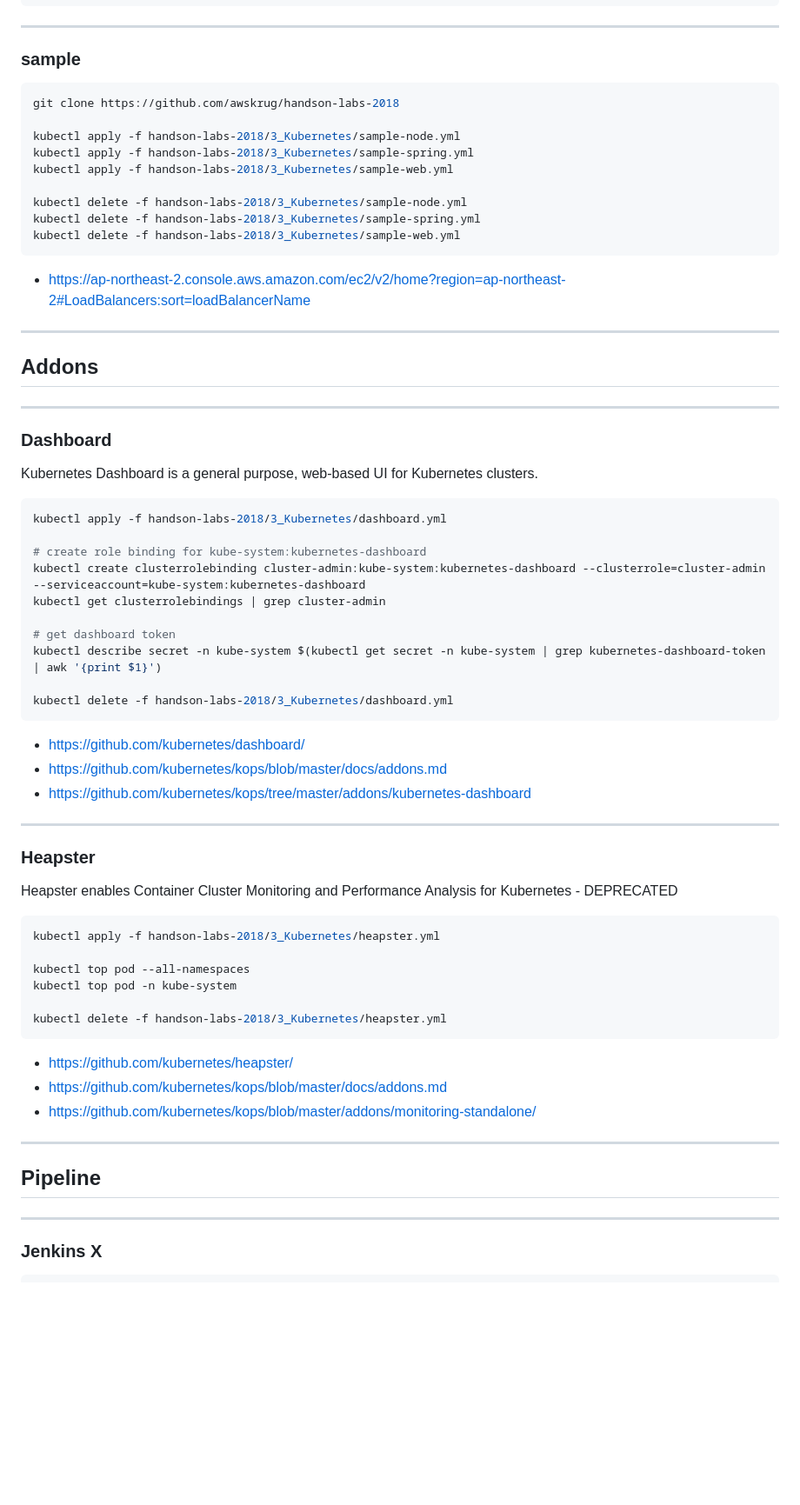
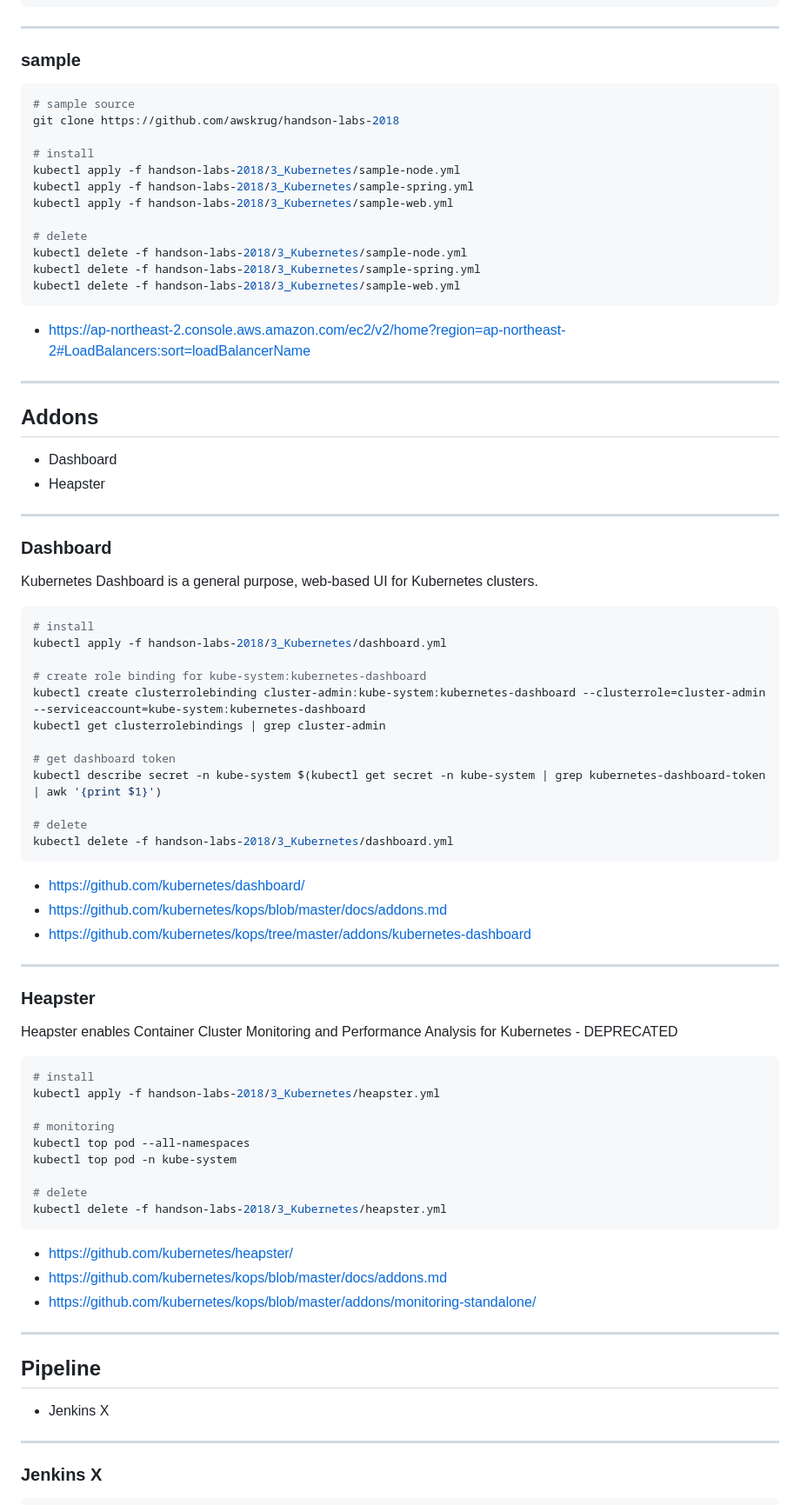
Before and after one commit to awskrug/handson-labs-2018, a Markdown page: 3_Kubernetes/README.md, the part around the change printed below. Shown: that part at 87% size. Drawn GitHub-style; blank space fills up the shorter version.

````diff
--- a/3_Kubernetes/README.md
+++ b/3_Kubernetes/README.md
@@ -194,12 +209,15 @@ kubectl get deploy,pod,svc,job -n default
 
 ### sample
 ```bash
+# sample source
 git clone https://github.com/awskrug/handson-labs-2018
 
+# install
 kubectl apply -f handson-labs-2018/3_Kubernetes/sample-node.yml
 kubectl apply -f handson-labs-2018/3_Kubernetes/sample-spring.yml
 kubectl apply -f handson-labs-2018/3_Kubernetes/sample-web.yml
 
+# delete
 kubectl delete -f handson-labs-2018/3_Kubernetes/sample-node.yml
 kubectl delete -f handson-labs-2018/3_Kubernetes/sample-spring.yml
 kubectl delete -f handson-labs-2018/3_Kubernetes/sample-web.yml
@@ -210,11 +228,15 @@ kubectl delete -f handson-labs-2018/3_Kubernetes/sample-web.yml
 
 ## Addons
 
+* Dashboard
+* Heapster
+
 ---
 
 ### Dashboard
 Kubernetes Dashboard is a general purpose, web-based UI for Kubernetes clusters.
 ```bash
+# install
 kubectl apply -f handson-labs-2018/3_Kubernetes/dashboard.yml
 
 # create role binding for kube-system:kubernetes-dashboard
@@ -224,6 +246,7 @@ kubectl get clusterrolebindings | grep cluster-admin
 # get dashboard token
 kubectl describe secret -n kube-system $(kubectl get secret -n kube-system | grep kubernetes-dashboard-token | awk '{print $1}')
 
+# delete
 kubectl delete -f handson-labs-2018/3_Kubernetes/dashboard.yml
 ```
 * https://github.com/kubernetes/dashboard/
@@ -235,11 +258,14 @@ kubectl delete -f handson-labs-2018/3_Kubernetes/dashboard.yml
 ### Heapster
 Heapster enables Container Cluster Monitoring and Performance Analysis for Kubernetes - DEPRECATED
 ```bash
+# install
 kubectl apply -f handson-labs-2018/3_Kubernetes/heapster.yml
 
+# monitoring
 kubectl top pod --all-namespaces
 kubectl top pod -n kube-system
 
+# delete
 kubectl delete -f handson-labs-2018/3_Kubernetes/heapster.yml
 ```
 * https://github.com/kubernetes/heapster/
@@ -249,6 +275,8 @@ kubectl delete -f handson-labs-2018/3_Kubernetes/heapster.yml
 ---
 
 ## Pipeline
+
+* Jenkins X
 
 ---
 
````
Also changed, not shown: other parts of 3_Kubernetes/README.md (+39 -24 lines), 3_Kubernetes/images/jenkins-x.png (added), 3_Kubernetes/images/kops.png (added), 3_Kubernetes/images/kubernetes_cluster.png (added).
